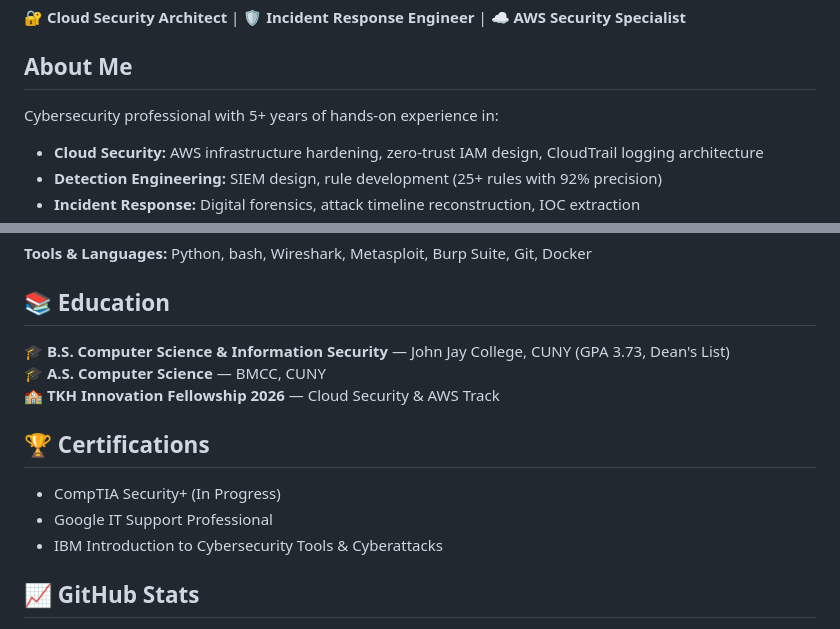
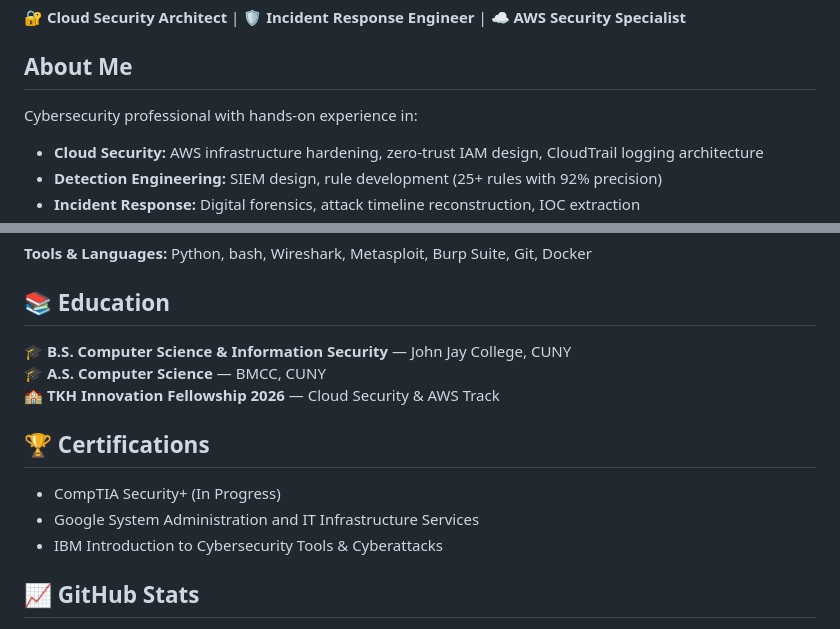
Before and after one commit to Wendtin/My-Portfolio, a Markdown page: README.md, 2 parts joined by grey strips. GitHub-like rendering.

Commit message:
Revise README for clarity and updated information
Updated personal details and experience in the README.

```diff
--- a/README.md
+++ b/README.md
@@ -3,7 +3,7 @@
 🔐 **Cloud Security Architect** | 🛡️ **Incident Response Engineer** | ☁️ **AWS Security Specialist**
 
 ## About Me
-Cybersecurity professional with 5+ years of hands-on experience in:
+Cybersecurity professional with hands-on experience in:
 - **Cloud Security:** AWS infrastructure hardening, zero-trust IAM design, CloudTrail logging architecture
 - **Detection Engineering:** SIEM design, rule development (25+ rules with 92% precision)
 - **Incident Response:** Digital forensics, attack timeline reconstruction, IOC extraction
@@ -45,13 +45,14 @@ Hands-on incident response simulation lab with forensic playbooks, attack scenar
 
 ## 📚 Education
 
-🎓 **B.S. Computer Science & Information Security** — John Jay College, CUNY (GPA 3.73, Dean's List)
+🎓 **B.S. Computer Science & Information Security** — John Jay College, CUNY
 🎓 **A.S. Computer Science** — BMCC, CUNY
 🏫 **TKH Innovation Fellowship 2026** — Cloud Security & AWS Track
 
 ## 🏆 Certifications
 - CompTIA Security+ (In Progress)
-- Google IT Support Professional
+- Google System Administration and IT Infrastructure
+Services
 - IBM Introduction to Cybersecurity Tools & Cyberattacks
 
 ## 📈 GitHub Stats
```
